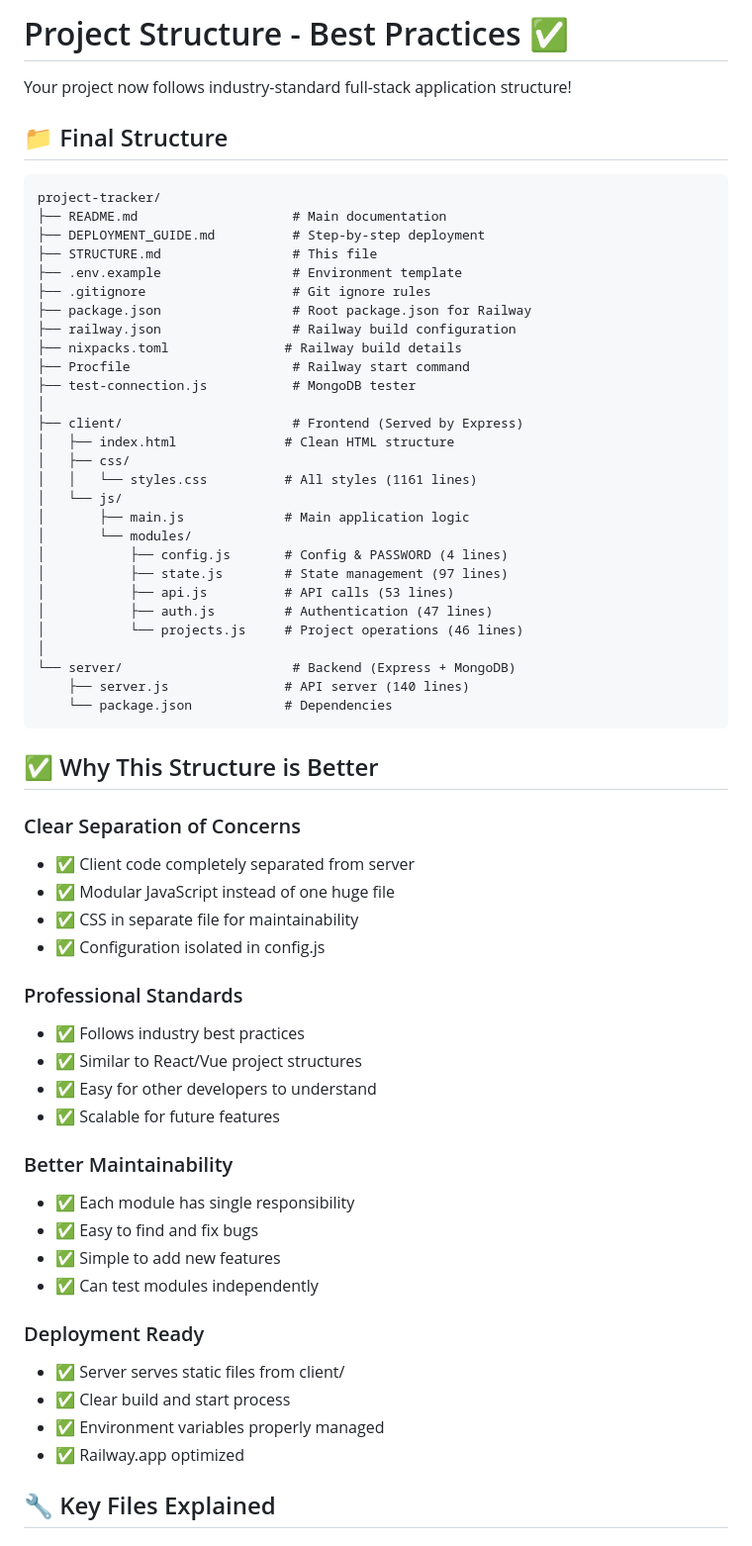
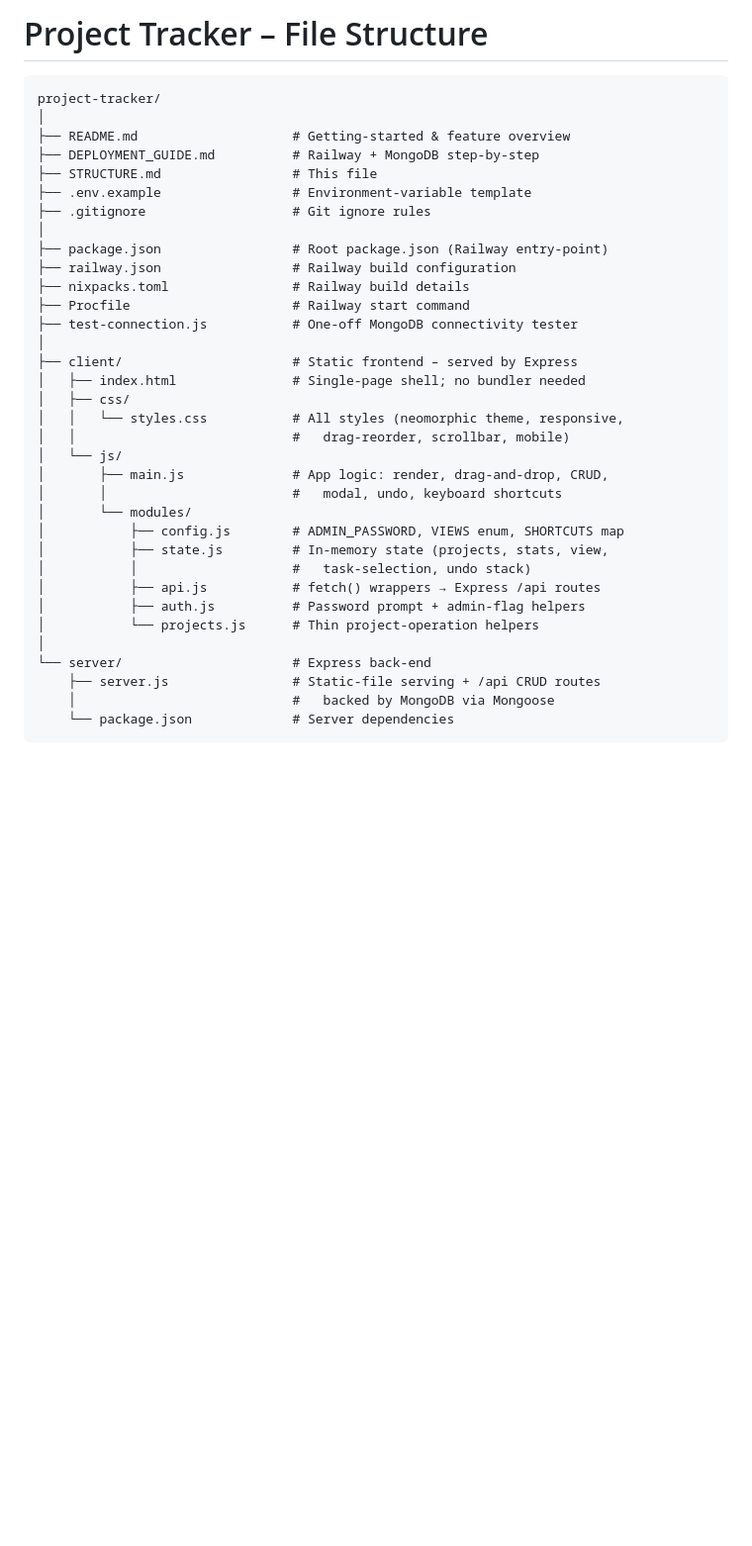
Before and after one commit to RaidenIV/project_tracker, a Markdown page: STRUCTURE.md, the part around one of its changes. Shown at 99% size. Rendered like a GitHub page; blank space fills up the shorter version.

````diff
--- a/STRUCTURE.md
+++ b/STRUCTURE.md
@@ -1,65 +1,38 @@
-# Project Structure - Best Practices ✅
-
-Your project now follows industry-standard full-stack application structure!
-
-## 📁 Final Structure
+# Project Tracker – File Structure
 
 ```
 project-tracker/
-├── README.md                    # Main documentation
-├── DEPLOYMENT_GUIDE.md          # Step-by-step deployment
+│
+├── README.md                    # Getting-started & feature overview
+├── DEPLOYMENT_GUIDE.md          # Railway + MongoDB step-by-step
 ├── STRUCTURE.md                 # This file
-├── .env.example                 # Environment template
+├── .env.example                 # Environment-variable template
 ├── .gitignore                   # Git ignore rules
-├── package.json                 # Root package.json for Railway
+│
+├── package.json                 # Root package.json (Railway entry-point)
 ├── railway.json                 # Railway build configuration
-├── nixpacks.toml               # Railway build details
+├── nixpacks.toml                # Railway build details
 ├── Procfile                     # Railway start command
-├── test-connection.js           # MongoDB tester
+├── test-connection.js           # One-off MongoDB connectivity tester
 │
-├── client/                      # Frontend (Served by Express)
-│   ├── index.html              # Clean HTML structure
+├── client/                      # Static frontend – served by Express
+│   ├── index.html               # Single-page shell; no bundler needed
 │   ├── css/
-│   │   └── styles.css          # All styles (1161 lines)
+│   │   └── styles.css           # All styles (neomorphic theme, responsive,
+│   │                            #   drag-reorder, scrollbar, mobile)
 │   └── js/
-│       ├── main.js             # Main application logic
+│       ├── main.js              # App logic: render, drag-and-drop, CRUD,
+│       │                        #   modal, undo, keyboard shortcuts
 │       └── modules/
-│           ├── config.js       # Config & PASSWORD (4 lines)
-│           ├── state.js        # State management (97 lines)
-│           ├── api.js          # API calls (53 lines)
-│           ├── auth.js         # Authentication (47 lines)
-│           └── projects.js     # Project operations (46 lines)
+│           ├── config.js        # ADMIN_PASSWORD, VIEWS enum, SHORTCUTS map
+│           ├── state.js         # In-memory state (projects, stats, view,
+│           │                    #   task-selection, undo stack)
+│           ├── api.js           # fetch() wrappers → Express /api routes
+│           ├── auth.js          # Password prompt + admin-flag helpers
+│           └── projects.js      # Thin project-operation helpers
 │
-└── server/                      # Backend (Express + MongoDB)
-    ├── server.js               # API server (140 lines)
-    └── package.json            # Dependencies
+└── server/                      # Express back-end
+    ├── server.js                # Static-file serving + /api CRUD routes
+    │                            #   backed by MongoDB via Mongoose
+    └── package.json             # Server dependencies
 ```
-
-## ✅ Why This Structure is Better
-
-### Clear Separation of Concerns
-- ✅ Client code completely separated from server
-- ✅ Modular JavaScript instead of one huge file
-- ✅ CSS in separate file for maintainability
-- ✅ Configuration isolated in config.js
-
-### Professional Standards
-- ✅ Follows industry best practices
-- ✅ Similar to React/Vue project structures
-- ✅ Easy for other developers to understand
-- ✅ Scalable for future features
-
-### Better Maintainability
-- ✅ Each module has single responsibility
-- ✅ Easy to find and fix bugs
-- ✅ Simple to add new features
-- ✅ Can test modules independently
-
-### Deployment Ready
-- ✅ Server serves static files from client/
-- ✅ Clear build and start process
-- ✅ Environment variables properly managed
-- ✅ Railway.app optimized
-
-## 🔧 Key Files Explained
-
````
Also changed, not shown: other parts of STRUCTURE.md (+24 -172 lines), README.md (added, +98 -0 lines).
